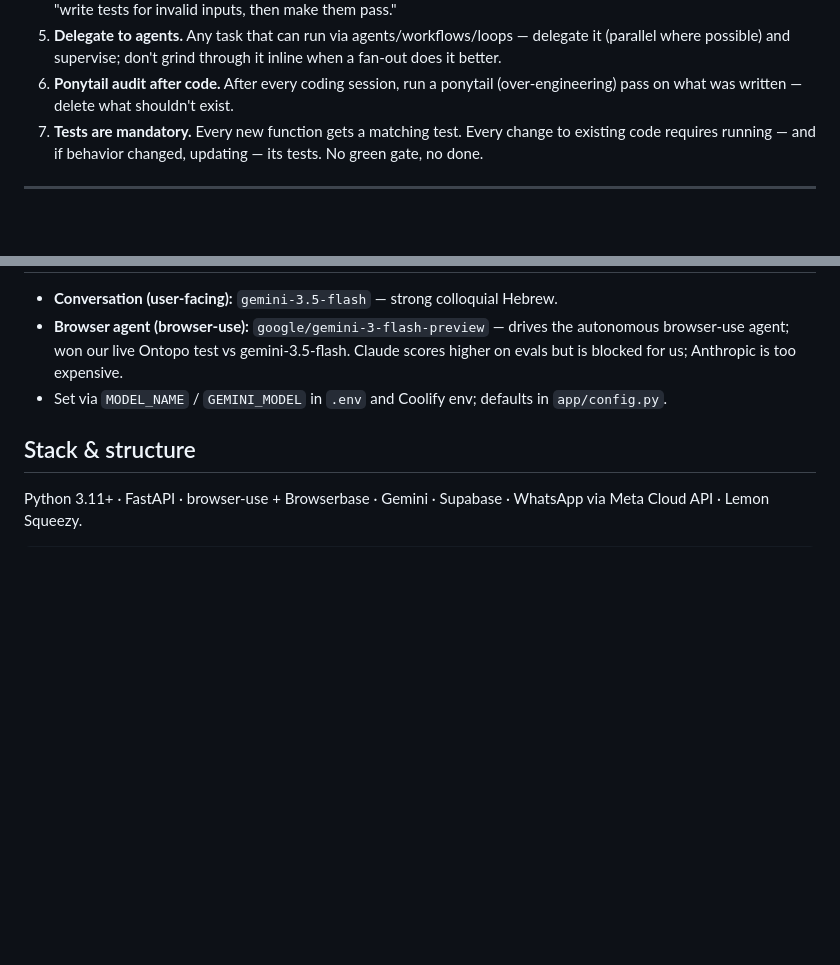
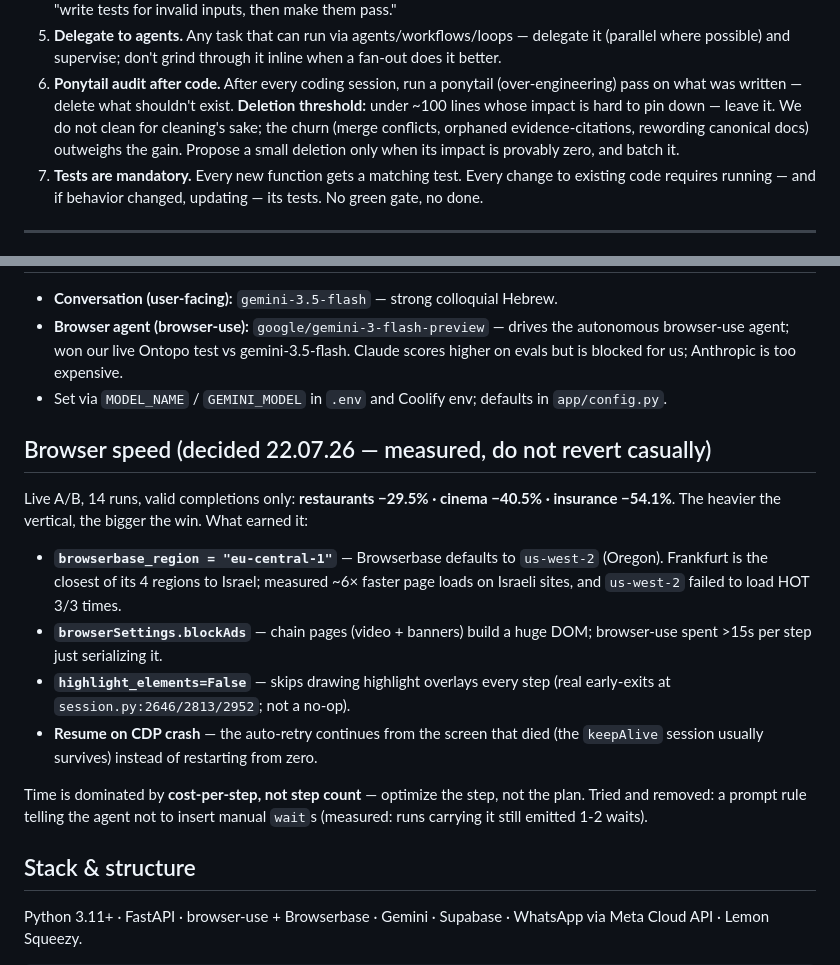
Before and after one commit to Alonb-ai/gever, a Markdown page: CLAUDE.md, 2 parts joined by grey strips. Rendered like a GitHub page; blank space fills up the shorter version.

Commit message:
docs(claude): כלל סף-המחיקה + תיעוד החלטות מהירות-הדפדפן
- כלל סף-מחיקה (החלטת אלון 22.7): פחות מ-~100 שורות שההשפעה שלהן לא ברורה —
  להשאיר. שני מקרים חיים הראו למה: spike_speed (82) מייתם ציטוט-ראיה חי
  ב-bu_runner, spike_browseruse (87) מחייב ניסוח מחדש של חריג ב-CLAUDE.md.
- סעיף "Browser speed (decided)" — מתעד את המדידה (מסעדות -29.5%, קולנוע
  -40.5%, ביטוח -54.1%) ואת מה שהרוויח אותה, כדי שאף אחד לא יחזיר את זה
  אחורה בלי לדעת. כולל מה שנוסה ונמחק (כלל ה-wait בפרומפט).

Co-Authored-By: Claude Opus 4.8 <noreply@anthropic.com>

```diff
--- a/CLAUDE.md
+++ b/CLAUDE.md
@@ -29,6 +29,10 @@ Full spec: [`גבר_MVP_Spec.docx`](גבר_MVP_Spec.docx). Roadmap & status: [`R
    inline when a fan-out does it better.
 6. **Ponytail audit after code.** After every coding session, run a ponytail
    (over-engineering) pass on what was written — delete what shouldn't exist.
+   **Deletion threshold:** under ~100 lines whose impact is hard to pin down —
+   leave it. We do not clean for cleaning's sake; the churn (merge conflicts,
+   orphaned evidence-citations, rewording canonical docs) outweighs the gain.
+   Propose a small deletion only when its impact is provably zero, and batch it.
 7. **Tests are mandatory.** Every new function gets a matching test. Every
    change to existing code requires running — and if behavior changed,
    updating — its tests. No green gate, no done.
@@ -71,6 +75,25 @@ pytest
   Claude scores higher on evals but is blocked for us; Anthropic is too expensive.
 - Set via `MODEL_NAME` / `GEMINI_MODEL` in `.env` and Coolify env; defaults in `app/config.py`.
 
+## Browser speed (decided 22.07.26 — measured, do not revert casually)
+
+Live A/B, 14 runs, valid completions only: **restaurants −29.5% · cinema −40.5% ·
+insurance −54.1%**. The heavier the vertical, the bigger the win. What earned it:
+
+- **`browserbase_region = "eu-central-1"`** — Browserbase defaults to `us-west-2`
+  (Oregon). Frankfurt is the closest of its 4 regions to Israel; measured ~6× faster
+  page loads on Israeli sites, and `us-west-2` failed to load HOT 3/3 times.
+- **`browserSettings.blockAds`** — chain pages (video + banners) build a huge DOM;
+  browser-use spent >15s per step just serializing it.
+- **`highlight_elements=False`** — skips drawing highlight overlays every step
+  (real early-exits at `session.py:2646/2813/2952`; not a no-op).
+- **Resume on CDP crash** — the auto-retry continues from the screen that died
+  (the `keepAlive` session usually survives) instead of restarting from zero.
+
+Time is dominated by **cost-per-step, not step count** — optimize the step, not the
+plan. Tried and removed: a prompt rule telling the agent not to insert manual
+`wait`s (measured: runs carrying it still emitted 1-2 waits).
+
 ## Stack & structure
 
 Python 3.11+ · FastAPI · browser-use + Browserbase · Gemini · Supabase ·
```
